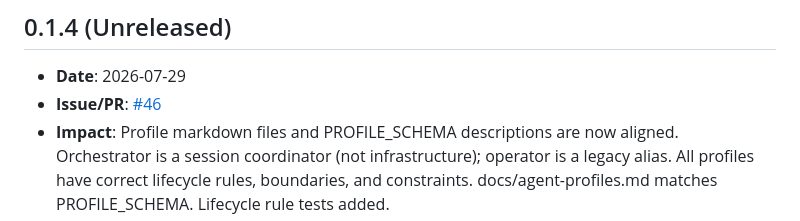
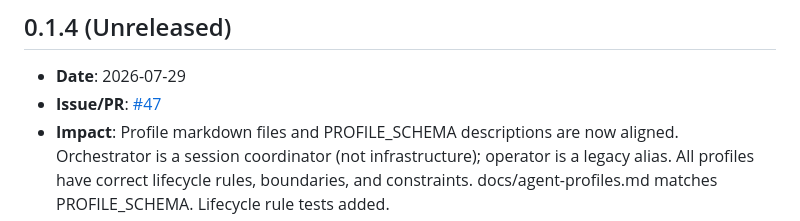
Before and after one commit to Fadekyun/agent-console, a Markdown page: docs/RELEASE_NOTES.md, the part around the change. GitHub-like rendering.

Commit message:
docs: update PR number in release notes

```diff
--- a/docs/RELEASE_NOTES.md
+++ b/docs/RELEASE_NOTES.md
@@ -5,7 +5,7 @@ All entries from 0.1.1 onward include: date, issue/PR, impact, configuration/mig
 ## 0.1.4 (Unreleased)
 
 - **Date**: 2026-07-29
-- **Issue/PR**: [#46](https://github.com/Fadekyun/agent-console/issues/46)
+- **Issue/PR**: [#47](https://github.com/Fadekyun/agent-console/issues/46)
 - **Impact**: Profile markdown files and PROFILE_SCHEMA descriptions are now aligned. Orchestrator is a session coordinator (not infrastructure); operator is a legacy alias. All profiles have correct lifecycle rules, boundaries, and constraints. docs/agent-profiles.md matches PROFILE_SCHEMA. Lifecycle rule tests added.
 - **Configuration/Migration**: None.
 - **Verification**: `python -m pytest tests/test_profile_schema.py tests/test_version.py` — all lifecycle, schema, and version tests pass.
```
